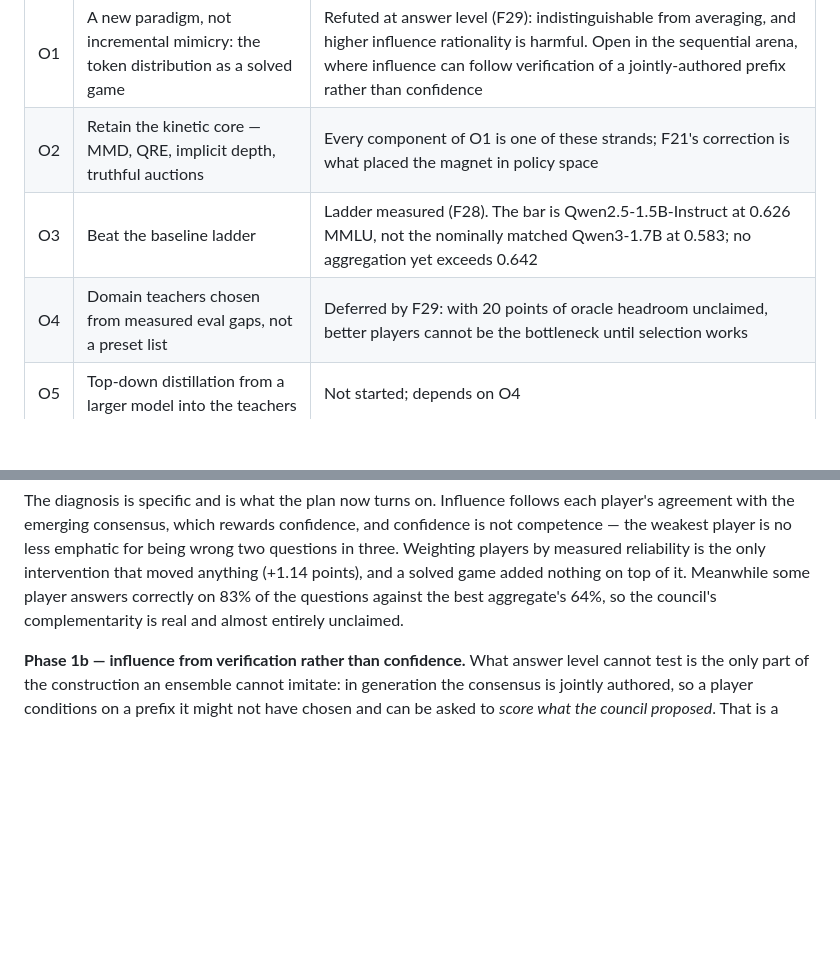
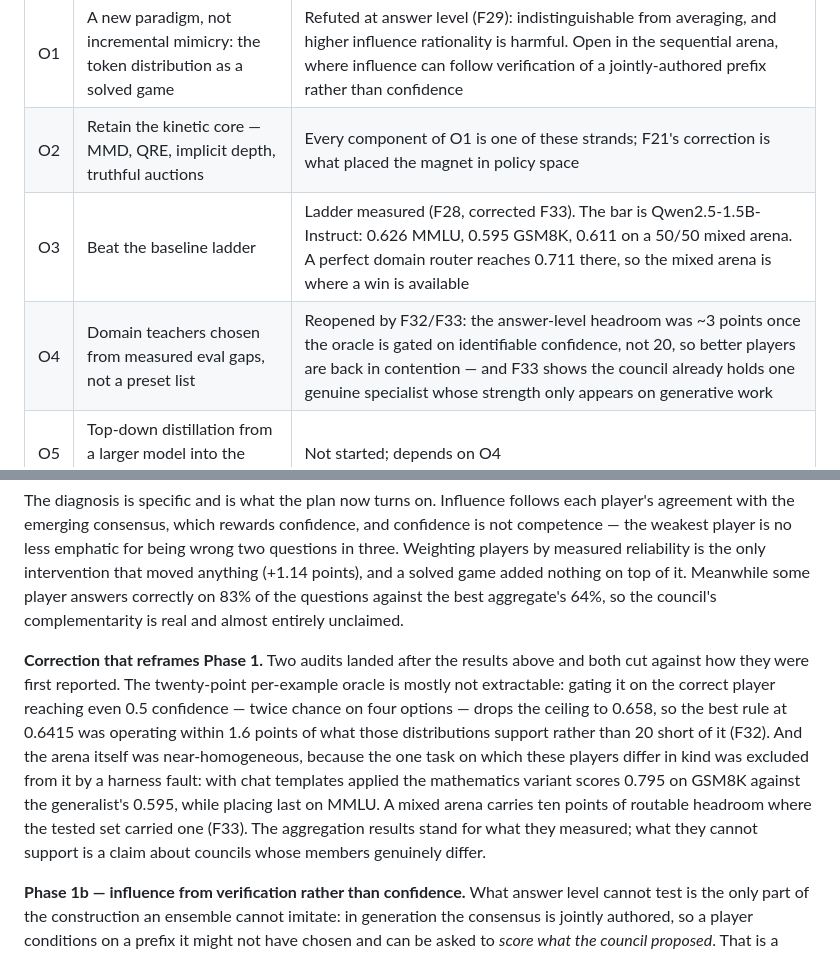
Before and after one commit to SharathSPhD/game-llm, a Markdown page: docs/PLAN.md, 2 parts joined by grey strips. Rendered like a GitHub page; blank space fills up the shorter version.

Commit message:
PLAN reframed by F32/F33: headroom was ~3 points not 20, the tested arena was homogeneous, O3's bar restated on the mixed arena where a perfect router reaches 0.711, and O4 reopened since better players are back in contention

```diff
--- a/docs/PLAN.md
+++ b/docs/PLAN.md
@@ -11,8 +11,8 @@ in — a plan that survives contact unchanged was not specific enough.
 |---|---|---|
 | O1 | A new paradigm, not incremental mimicry: the token distribution as a solved game | Refuted at answer level (F29): indistinguishable from averaging, and higher influence rationality is harmful. Open in the sequential arena, where influence can follow verification of a jointly-authored prefix rather than confidence |
 | O2 | Retain the kinetic core — MMD, QRE, implicit depth, truthful auctions | Every component of O1 is one of these strands; F21's correction is what placed the magnet in policy space |
-| O3 | Beat the baseline ladder | Ladder measured (F28). The bar is Qwen2.5-1.5B-Instruct at 0.626 MMLU, not the nominally matched Qwen3-1.7B at 0.583; no aggregation yet exceeds 0.642 |
-| O4 | Domain teachers chosen from measured eval gaps, not a preset list | Deferred by F29: with 20 points of oracle headroom unclaimed, better players cannot be the bottleneck until selection works |
+| O3 | Beat the baseline ladder | Ladder measured (F28, corrected F33). The bar is Qwen2.5-1.5B-Instruct: 0.626 MMLU, 0.595 GSM8K, 0.611 on a 50/50 mixed arena. A perfect domain router reaches 0.711 there, so the mixed arena is where a win is available |
+| O4 | Domain teachers chosen from measured eval gaps, not a preset list | Reopened by F32/F33: the answer-level headroom was ~3 points once the oracle is gated on identifiable confidence, not 20, so better players are back in contention — and F33 shows the council already holds one genuine specialist whose strength only appears on generative work |
 | O5 | Top-down distillation from a larger model into the teachers | Not started; depends on O4 |
 | O6 | Ship API, then Hugging Face release, then dashboard | Not started; council must beat something first |
 | O7 | EFE-driven autoresearch with TRIZ for inventive steps | Active — cheap probes before decisive runs; TRIZ produced the recovery arms now training |
@@ -46,6 +46,19 @@ the only intervention that moved anything (+1.14 points), and a solved game
 added nothing on top of it. Meanwhile some player answers correctly on 83% of
 the questions against the best aggregate's 64%, so the council's complementarity
 is real and almost entirely unclaimed.
+
+**Correction that reframes Phase 1.** Two audits landed after the results above
+and both cut against how they were first reported. The twenty-point per-example
+oracle is mostly not extractable: gating it on the correct player reaching even
+0.5 confidence — twice chance on four options — drops the ceiling to 0.658, so
+the best rule at 0.6415 was operating within 1.6 points of what those
+distributions support rather than 20 short of it (F32). And the arena itself was
+near-homogeneous, because the one task on which these players differ in kind was
+excluded from it by a harness fault: with chat templates applied the mathematics
+variant scores 0.795 on GSM8K against the generalist's 0.595, while placing last
+on MMLU. A mixed arena carries ten points of routable headroom where the tested
+set carried one (F33). The aggregation results stand for what they measured; what
+they cannot support is a claim about councils whose members genuinely differ.
 
 **Phase 1b — influence from verification rather than confidence.** What answer
 level cannot test is the only part of the construction an ensemble cannot
```
